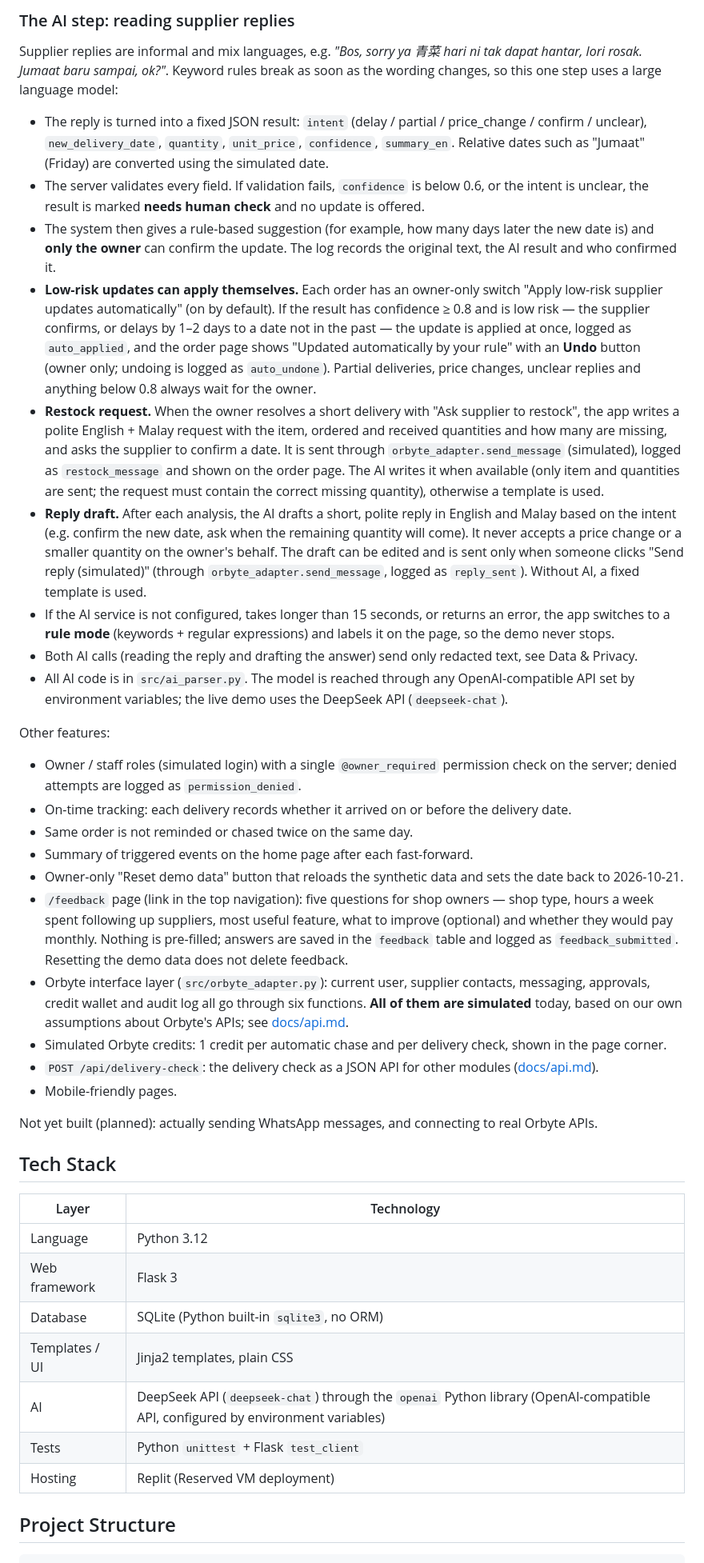
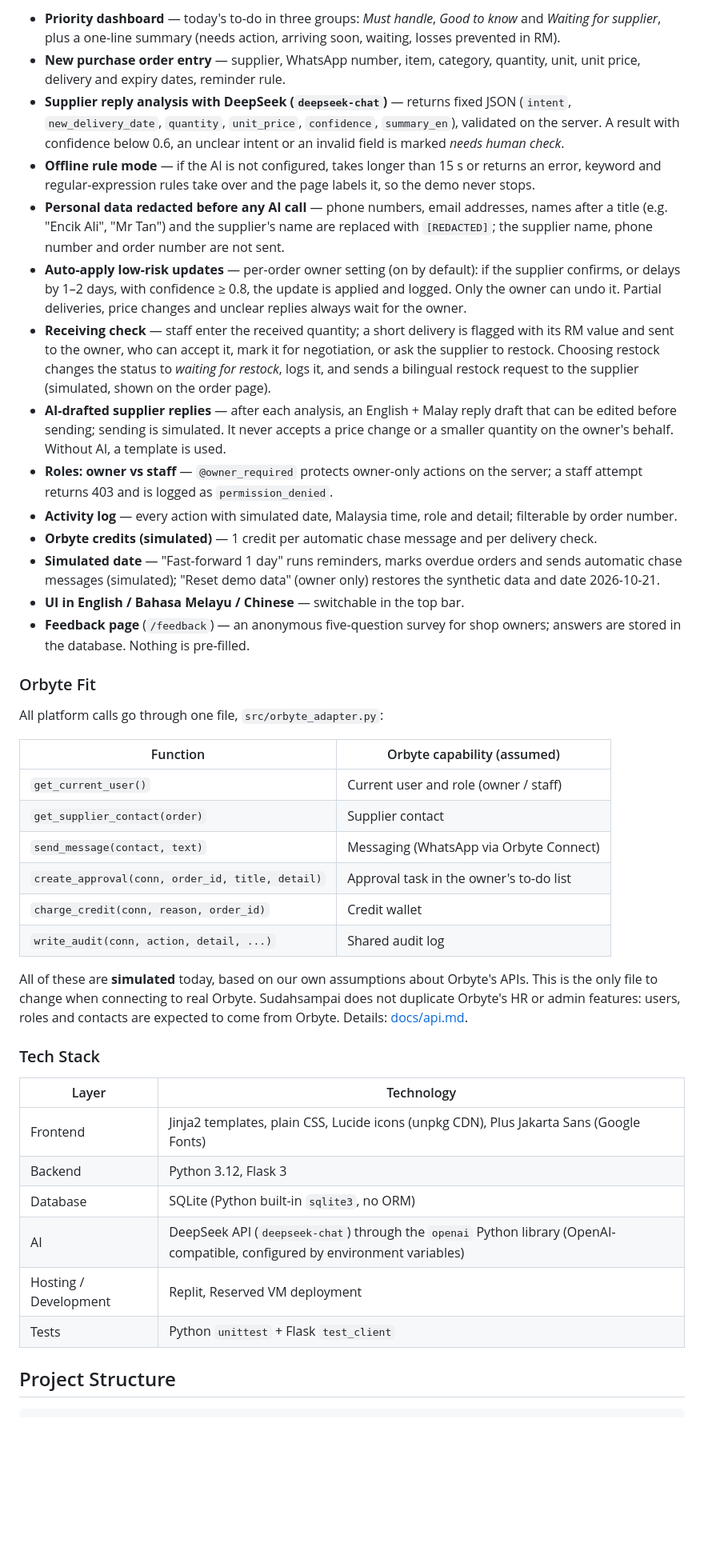
Before and after one commit to zhukunliang/Sudahsampai, a Markdown page: README.md, the part around one of its changes. Shown at 80% size. Rendered like a GitHub page; blank space fills up the shorter version.

Commit message:
docs: rewrite README to match updated submission template

```diff
--- a/README.md
+++ b/README.md
@@ -46,44 +45,44 @@ The core flow follows the five steps **trigger → data → decision → approva
 
-### The AI step: reading supplier replies
+- **Priority dashboard** — today's to-do in three groups: *Must handle*, *Good to know* and *Waiting for supplier*, plus a one-line summary (needs action, arriving soon, waiting, losses prevented in RM).
+- **New purchase order entry** — supplier, WhatsApp number, item, category, quantity, unit, unit price, delivery and expiry dates, reminder rule.
+- **Supplier reply analysis with DeepSeek (`deepseek-chat`)** — returns fixed JSON (`intent`, `new_delivery_date`, `quantity`, `unit_price`, `confidence`, `summary_en`), validated on the server. A result with confidence below 0.6, an unclear intent or an invalid field is marked *needs human check*.
+- **Offline rule mode** — if the AI is not configured, takes longer than 15 s or returns an error, keyword and regular-expression rules take over and the page labels it, so the demo never stops.
+- **Personal data redacted before any AI call** — phone numbers, email addresses, names after a title (e.g. "Encik Ali", "Mr Tan") and the supplier's name are replaced with `[REDACTED]`; the supplier name, phone number and order number are not sent.
+- **Auto-apply low-risk updates** — per-order owner setting (on by default): if the supplier confirms, or delays by 1–2 days, with confidence ≥ 0.8, the update is applied and logged. Only the owner can undo it. Partial deliveries, price changes and unclear replies always wait for the owner.
+- **Receiving check** — staff enter the received quantity; a short delivery is flagged with its RM value and sent to the owner, who can accept it, mark it for negotiation, or ask the supplier to restock. Choosing restock changes the status to *waiting for restock*, logs it, and sends a bilingual restock request to the supplier (simulated, shown on the order page).
+- **AI-drafted supplier replies** — after each analysis, an English + Malay reply draft that can be edited before sending; sending is simulated. It never accepts a price change or a smaller quantity on the owner's behalf. Without AI, a template is used.
+- **Roles: owner vs staff** — `@owner_required` protects owner-only actions on the server; a staff attempt returns 403 and is logged as `permission_denied`.
+- **Activity log** — every action with simulated date, Malaysia time, role and detail; filterable by order number.
+- **Orbyte credits (simulated)** — 1 credit per automatic chase message and per delivery check.
+- **Simulated date** — "Fast-forward 1 day" runs reminders, marks overdue orders and sends automatic chase messages (simulated); "Reset demo data" (owner only) restores the synthetic data and date 2026-10-21.
+- **UI in English / Bahasa Melayu / Chinese** — switchable in the top bar.
+- **Feedback page** (`/feedback`) — an anonymous five-question survey for shop owners; answers are stored in the database. Nothing is pre-filled.
 
-Supplier replies are informal and mix languages, e.g. *"Bos, sorry ya 青菜 hari ni tak dapat hantar, lori rosak. Jumaat baru sampai, ok?"*. Keyword rules break as soon as the wording changes, so this one step uses a large language model:
+### Orbyte Fit
 
-- The reply is turned into a fixed JSON result: `intent` (delay / partial / price_change / confirm / unclear), `new_delivery_date`, `quantity`, `unit_price`, `confidence`, `summary_en`. Relative dates such as "Jumaat" (Friday) are converted using the simulated date.
-- The server validates every field. If validation fails, `confidence` is below 0.6, or the intent is unclear, the result is marked **needs human check** and no update is offered.
-- The system then gives a rule-based suggestion (for example, how many days later the new date is) and **only the owner** can confirm the update. The log records the original text, the AI result and who confirmed it.
-- **Low-risk updates can apply themselves.** Each order has an owner-only switch "Apply low-risk supplier updates automatically" (on by default). If the result has confidence ≥ 0.8 and is low risk — the supplier confirms, or delays by 1–2 days to a date not in the past — the update is applied at once, logged as `auto_applied`, and the order page shows "Updated automatically by your rule" with an **Undo** button (owner only; undoing is logged as `auto_undone`). Partial deliveries, price changes, unclear replies and anything below 0.8 always wait for the owner.
-- **Restock request.** When the owner resolves a short delivery with "Ask supplier to restock", the app writes a polite English + Malay request with the item, ordered and received quantities and how many are missing, and asks the supplier to confirm a date. It is sent through `orbyte_adapter.send_message` (simulated), logged as `restock_message` and shown on the order page. The AI writes it when available (only item and quantities are sent; the request must contain the correct missing quantity), otherwise a template is used.
-- **Reply draft.** After each analysis, the AI drafts a short, polite reply in English and Malay based on the intent (e.g. confirm the new date, ask when the remaining quantity will come). It never accepts a price change or a smaller quantity on the owner's behalf. The draft can be edited and is sent only when someone clicks "Send reply (simulated)" (through `orbyte_adapter.send_message`, logged as `reply_sent`). Without AI, a fixed template is used.
-- If the AI service is not configured, takes longer than 15 seconds, or returns an error, the app switches to a **rule mode** (keywords + regular expressions) and labels it on the page, so the demo never stops.
-- Both AI calls (reading the reply and drafting the answer) send only redacted text, see Data & Privacy.
-- All AI code is in `src/ai_parser.py`. The model is reached through any OpenAI-compatible API set by environment variables; the live demo uses the DeepSeek API (`deepseek-chat`).
+All platform calls go through one file, `src/orbyte_adapter.py`:
 
-Other features:
+| Function | Orbyte capability (assumed) |
+|---|---|
+| `get_current_user()` | Current user and role (owner / staff) |
+| `get_supplier_contact(order)` | Supplier contact |
+| `send_message(contact, text)` | Messaging (WhatsApp via Orbyte Connect) |
+| `create_approval(conn, order_id, title, detail)` | Approval task in the owner's to-do list |
+| `charge_credit(conn, reason, order_id)` | Credit wallet |
+| `write_audit(conn, action, detail, ...)` | Shared audit log |
 
-- Owner / staff roles (simulated login) with a single `@owner_required` permission check on the server; denied attempts are logged as `permission_denied`.
-- On-time tracking: each delivery records whether it arrived on or before the delivery date.
-- Same order is not reminded or chased twice on the same day.
-- Summary of triggered events on the home page after each fast-forward.
-- Owner-only "Reset demo data" button that reloads the synthetic data and sets the date back to 2026-10-21.
-- `/feedback` page (link in the top navigation): five questions for shop owners — shop type, hours a week spent following up suppliers, most useful feature, what to improve (optional) and whether they would pay monthly. Nothing is pre-filled; answers are saved in the `feedback` table and logged as `feedback_submitted`. Resetting the demo data does not delete feedback.
-- Orbyte interface layer (`src/orbyte_adapter.py`): current user, supplier contacts, messaging, approvals, credit wallet and audit log all go through six functions. **All of them are simulated** today, based on our own assumptions about Orbyte's APIs; see [docs/api.md](docs/api.md).
-- Simulated Orbyte credits: 1 credit per automatic chase and per delivery check, shown in the page corner.
-- `POST /api/delivery-check`: the delivery check as a JSON API for other modules ([docs/api.md](docs/api.md)).
-- Mobile-friendly pages.
+All of these are **simulated** today, based on our own assumptions about Orbyte's APIs. This is the only file to change when connecting to real Orbyte. Sudahsampai does not duplicate Orbyte's HR or admin features: users, roles and contacts are expected to come from Orbyte. Details: [docs/api.md](docs/api.md).
 
-Not yet built (planned): actually sending WhatsApp messages, and connecting to real Orbyte APIs.
-
-## Tech Stack
+### Tech Stack
 
 | Layer | Technology |
-|-------|------------|
-| Language | Python 3.12 |
-| Web framework | Flask 3 |
+|---|---|
+| Frontend | Jinja2 templates, plain CSS, Lucide icons (unpkg CDN), Plus Jakarta Sans (Google Fonts) |
+| Backend | Python 3.12, Flask 3 |
 | Database | SQLite (Python built-in `sqlite3`, no ORM) |
-| Templates / UI | Jinja2 templates, plain CSS |
-| AI | DeepSeek API (`deepseek-chat`) through the `openai` Python library (OpenAI-compatible API, configured by environment variables) |
+| AI | DeepSeek API (`deepseek-chat`) through the `openai` Python library (OpenAI-compatible, configured by environment variables) |
+| Hosting / Development | Replit, Reserved VM deployment |
 | Tests | Python `unittest` + Flask `test_client` |
-| Hosting | Replit (Reserved VM deployment) |
 
 ## Project Structure
 
```
Also changed, not shown: other parts of README.md (+160 -105 lines).
